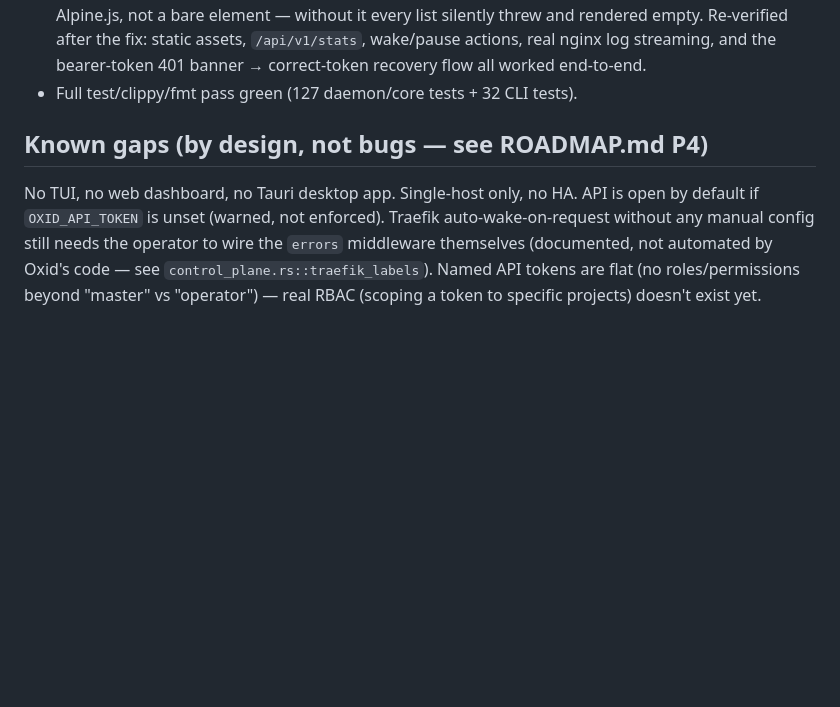
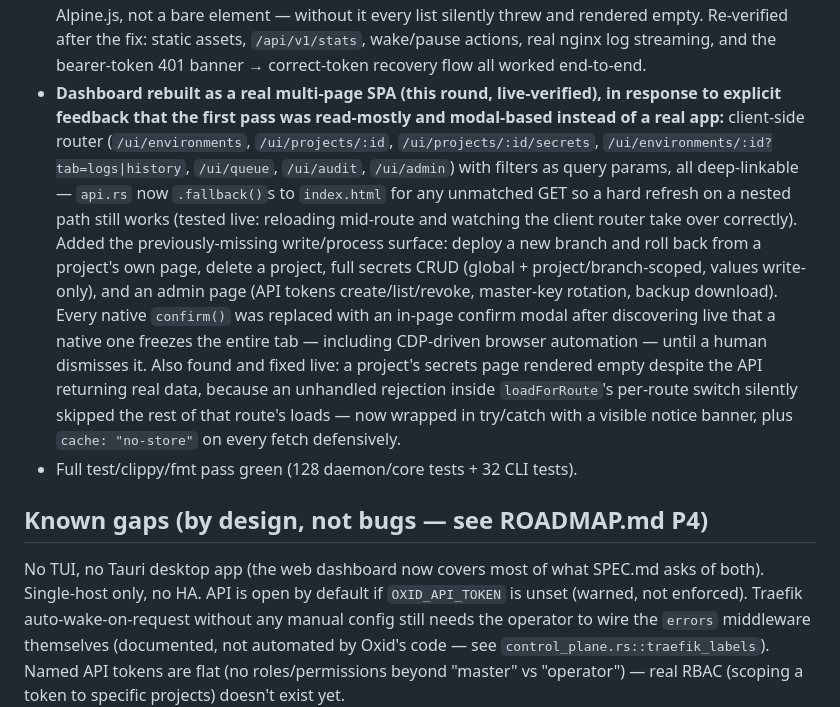
Before and after one commit to sazardev/oxid, a Markdown page: MEMORY.md, the part around the change. GitHub-like rendering; blank space fills up the shorter version.

Commit message:
docs: update MEMORY.md with the multi-page dashboard rebuild round
Co-Authored-By: Claude Sonnet 5 <noreply@anthropic.com>

```diff
--- a/MEMORY.md
+++ b/MEMORY.md
@@ -86,11 +86,33 @@ just "where did we leave off and why."
   rendered empty. Re-verified after the fix: static assets, `/api/v1/stats`,
   wake/pause actions, real nginx log streaming, and the bearer-token 401
   banner → correct-token recovery flow all worked end-to-end.
-- Full test/clippy/fmt pass green (127 daemon/core tests + 32 CLI tests).
+- **Dashboard rebuilt as a real multi-page SPA (this round, live-verified),
+  in response to explicit feedback that the first pass was read-mostly and
+  modal-based instead of a real app:** client-side router
+  (`/ui/environments`, `/ui/projects/:id`, `/ui/projects/:id/secrets`,
+  `/ui/environments/:id?tab=logs|history`, `/ui/queue`, `/ui/audit`,
+  `/ui/admin`) with filters as query params, all deep-linkable — `api.rs`
+  now `.fallback()`s to `index.html` for any unmatched GET so a hard
+  refresh on a nested path still works (tested live: reloading mid-route
+  and watching the client router take over correctly). Added the
+  previously-missing write/process surface: deploy a new branch and roll
+  back from a project's own page, delete a project, full secrets CRUD
+  (global + project/branch-scoped, values write-only), and an admin page
+  (API tokens create/list/revoke, master-key rotation, backup download).
+  Every native `confirm()` was replaced with an in-page confirm modal after
+  discovering live that a native one freezes the entire tab — including
+  CDP-driven browser automation — until a human dismisses it. Also found
+  and fixed live: a project's secrets page rendered empty despite the API
+  returning real data, because an unhandled rejection inside
+  `loadForRoute`'s per-route switch silently skipped the rest of that
+  route's loads — now wrapped in try/catch with a visible notice banner,
+  plus `cache: "no-store"` on every fetch defensively.
+- Full test/clippy/fmt pass green (128 daemon/core tests + 32 CLI tests).
 
 ## Known gaps (by design, not bugs — see ROADMAP.md P4)
 
-No TUI, no web dashboard, no Tauri desktop app. Single-host only, no HA.
+No TUI, no Tauri desktop app (the web dashboard now covers most of what
+SPEC.md asks of both). Single-host only, no HA.
 API is open by default if `OXID_API_TOKEN` is unset (warned, not enforced).
 Traefik auto-wake-on-request without any manual config still needs the
 operator to wire the `errors` middleware themselves (documented, not
```
